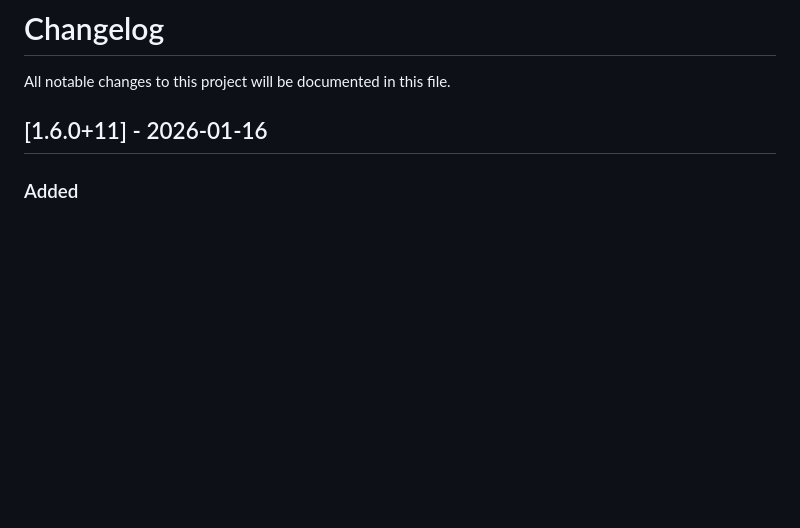
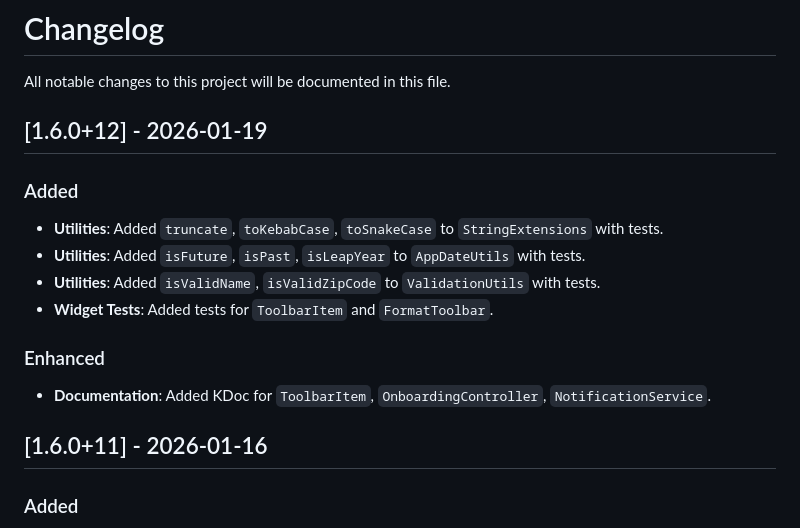
Before and after one commit to nxvinn29/ART-OF-EVOLVE, a Markdown page: CHANGELOG.md, the part around the change. GitHub-like rendering; blank space fills up the shorter version.

Commit message:
chore: Update Changelog

```diff
--- a/CHANGELOG.md
+++ b/CHANGELOG.md
@@ -2,6 +2,16 @@
 
 All notable changes to this project will be documented in this file.
 
+
+## [1.6.0+12] - 2026-01-19
+### Added
+- **Utilities**: Added `truncate`, `toKebabCase`, `toSnakeCase` to `StringExtensions` with tests.
+- **Utilities**: Added `isFuture`, `isPast`, `isLeapYear` to `AppDateUtils` with tests.
+- **Utilities**: Added `isValidName`, `isValidZipCode` to `ValidationUtils` with tests.
+- **Widget Tests**: Added tests for `ToolbarItem` and `FormatToolbar`.
+
+### Enhanced
+- **Documentation**: Added KDoc for `ToolbarItem`, `OnboardingController`, `NotificationService`.
 
 ## [1.6.0+11] - 2026-01-16
 ### Added
```
